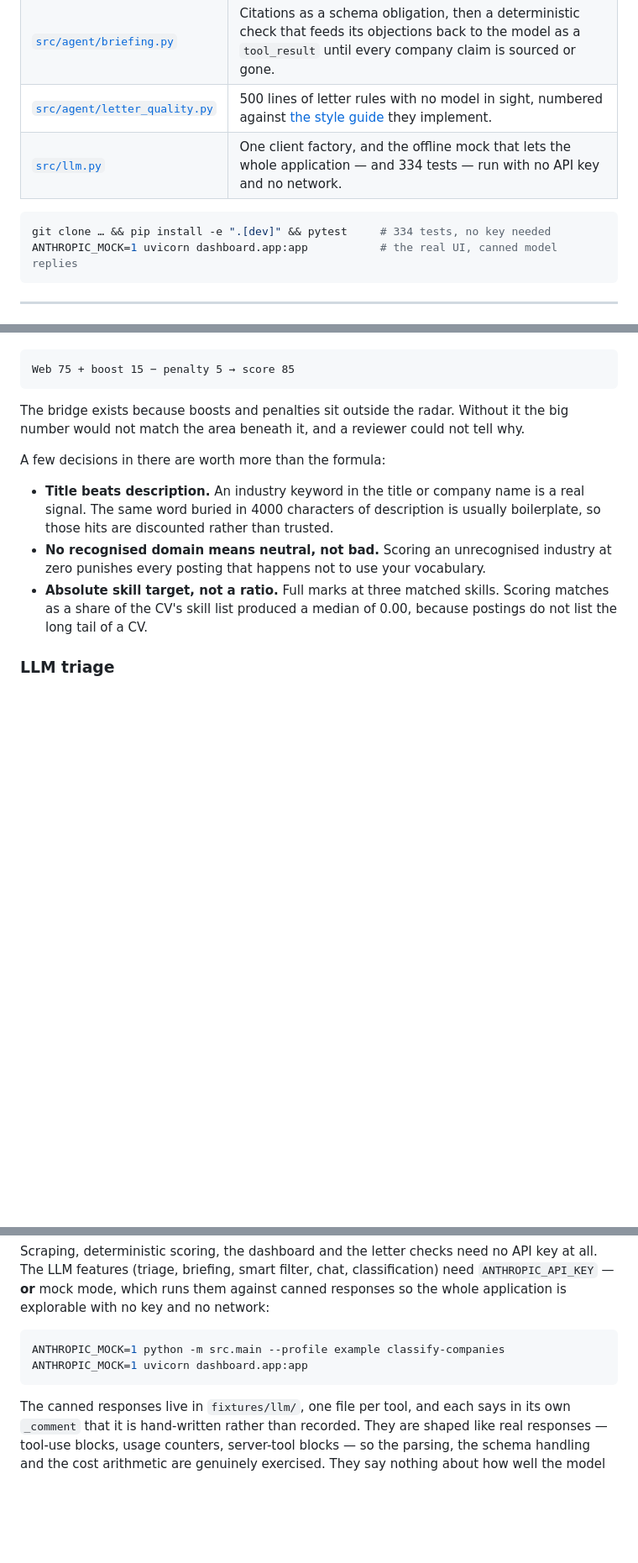
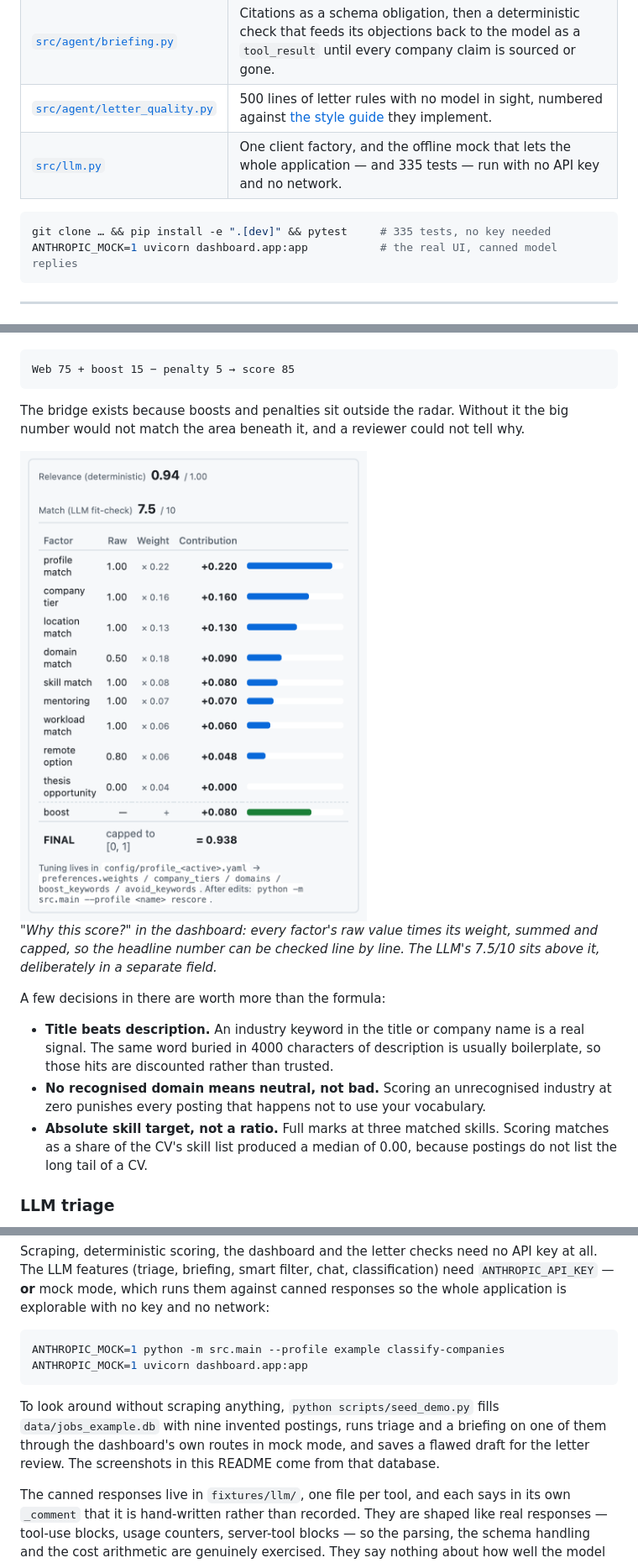
Before and after one commit to thilo-h/job-scoring-engine, a Markdown page: README.md, 3 parts joined by grey strips. Shown at 84% size. GitHub-like rendering; pictures changed too: docs/images/score-breakdown.png (added); blank space fills up the shorter version.

````diff
--- a/README.md
+++ b/README.md
@@ -24,10 +31,10 @@ Four files carry most of what is interesting, if you only have a few minutes:
 | [`src/scoring.py`](src/scoring.py) | The deterministic half. Nine weighted dimensions, and a `score_breakdown()` that reconstructs the headline number from its parts so the UI cannot lie about its own arithmetic. |
 | [`src/agent/briefing.py`](src/agent/briefing.py) | Citations as a schema obligation, then a deterministic check that feeds its objections back to the model as a `tool_result` until every company claim is sourced or gone. |
 | [`src/agent/letter_quality.py`](src/agent/letter_quality.py) | 500 lines of letter rules with no model in sight, numbered against [the style guide](assets/example/letter_style_guide.md) they implement. |
-| [`src/llm.py`](src/llm.py) | One client factory, and the offline mock that lets the whole application — and 334 tests — run with no API key and no network. |
+| [`src/llm.py`](src/llm.py) | One client factory, and the offline mock that lets the whole application — and 335 tests — run with no API key and no network. |
 
 ```bash
-git clone … && pip install -e ".[dev]" && pytest     # 334 tests, no key needed
+git clone … && pip install -e ".[dev]" && pytest     # 335 tests, no key needed
 ANTHROPIC_MOCK=1 uvicorn dashboard.app:app           # the real UI, canned model replies
 ```
 
@@ -138,6 +145,12 @@ The bridge exists because boosts and penalties sit outside the radar. Without
 it the big number would not match the area beneath it, and a reviewer could not
 tell why.
 
+<img src="docs/images/score-breakdown.png" width="431" alt="Score breakdown table: each factor's raw value, weight and contribution, adding up to the final score">
+
+*"Why this score?" in the dashboard: every factor's raw value times its weight,
+summed and capped, so the headline number can be checked line by line. The LLM's
+7.5/10 sits above it, deliberately in a separate field.*
+
 A few decisions in there are worth more than the formula:
 
 - **Title beats description.** An industry keyword in the title or company name
@@ -361,6 +387,12 @@ ANTHROPIC_MOCK=1 python -m src.main --profile example classify-companies
 ANTHROPIC_MOCK=1 uvicorn dashboard.app:app
 ```
 
+To look around without scraping anything, `python scripts/seed_demo.py` fills
+`data/jobs_example.db` with nine invented postings, runs triage and a briefing on
+one of them through the dashboard's own routes in mock mode, and saves a flawed
+draft for the letter review. The screenshots in this README come from that
+database.
+
 The canned responses live in `fixtures/llm/`, one file per tool, and each says
 in its own `_comment` that it is hand-written rather than recorded. They are
 shaped like real responses — tool-use blocks, usage counters, server-tool
````
Also changed, not shown: other parts of README.md (+22 -1 lines), docs/images/briefing.png (added), docs/images/dashboard.png (added), docs/images/letter-review.png (added), 1 other file.
